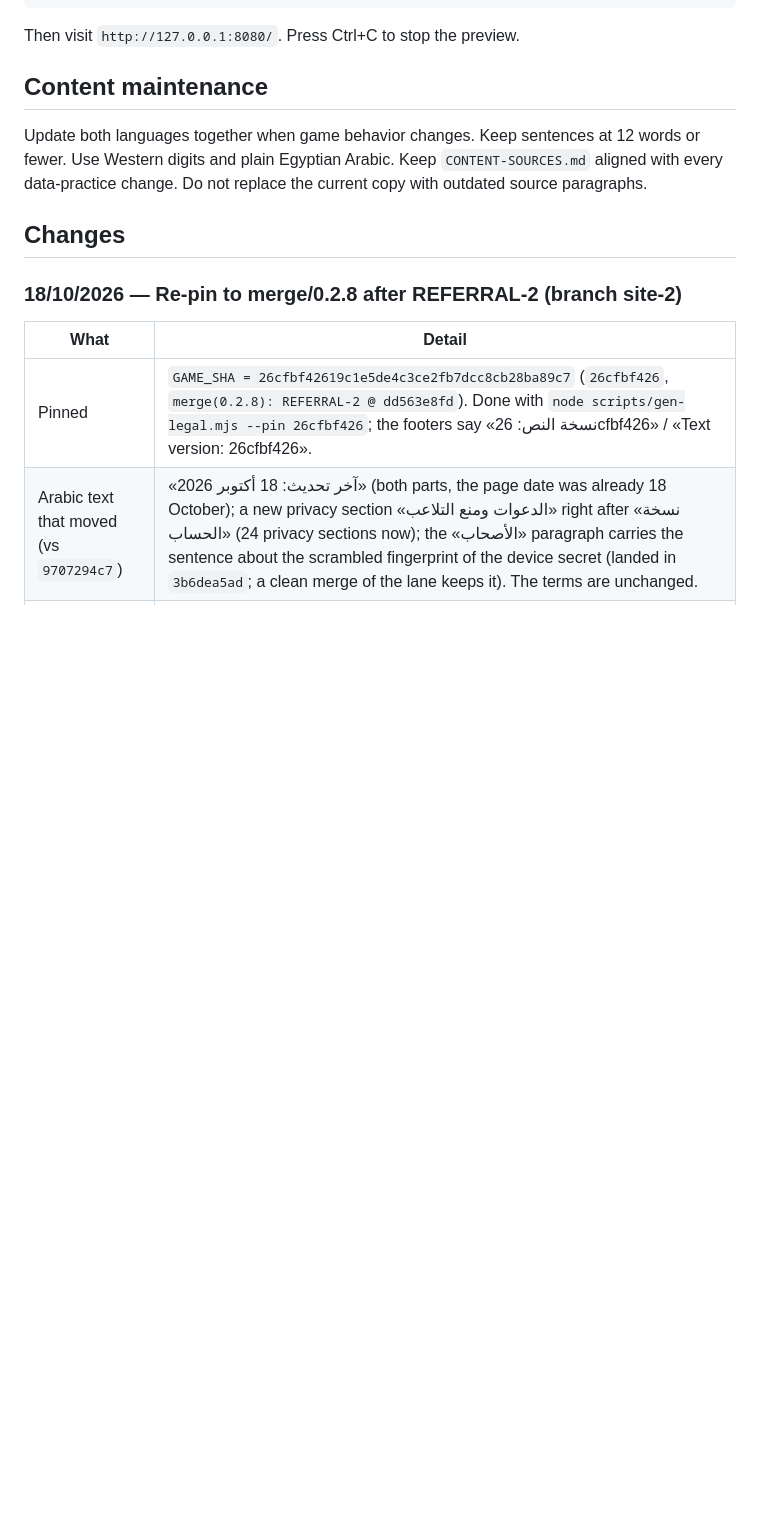
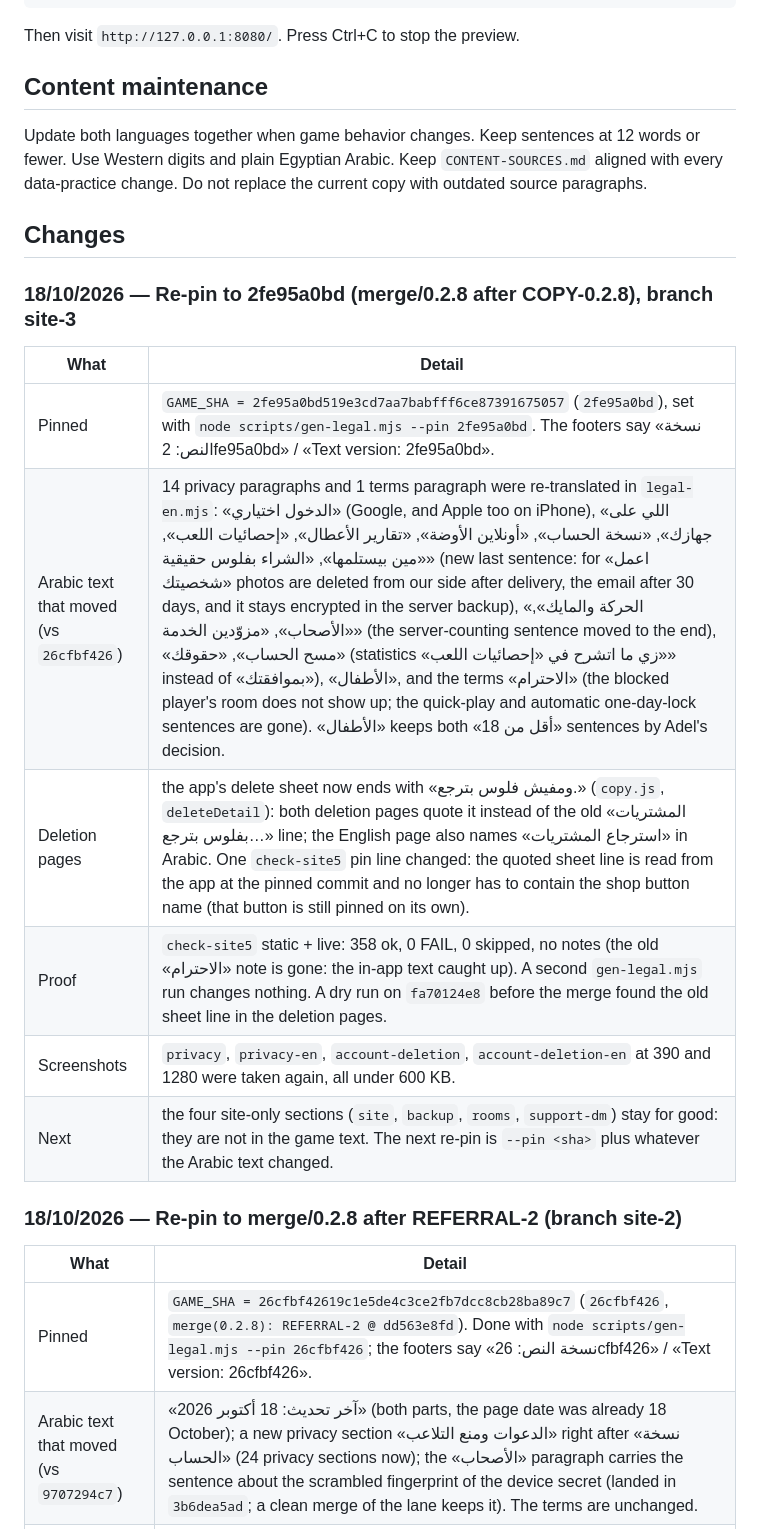
Before and after one commit to AdelGamal001/maslaha-legal, a Markdown page: README.md, the part around the change. Rendered like a GitHub page; blank space fills up the shorter version.

Commit message:
legal: README Changes entry for the re-pin to 2fe95a0bd
Co-Authored-By: Claude Sonnet 5.5 <noreply@anthropic.com>
Claude-Session: https://claude.ai/code/session_01Ww1yAMyWhNtcyMQdXxQ3ZP

```diff
--- a/README.md
+++ b/README.md
@@ -83,6 +83,17 @@ Keep `CONTENT-SOURCES.md` aligned with every data-practice change.
 Do not replace the current copy with outdated source paragraphs.
 
 ## Changes
+
+### 18/10/2026 — Re-pin to 2fe95a0bd (merge/0.2.8 after COPY-0.2.8), branch site-3
+
+| What | Detail |
+|---|---|
+| Pinned | `GAME_SHA = 2fe95a0bd519e3cd7aa7babfff6ce87391675057` (`2fe95a0bd`), set with `node scripts/gen-legal.mjs --pin 2fe95a0bd`. The footers say «نسخة النص: 2fe95a0bd» / «Text version: 2fe95a0bd». |
+| Arabic text that moved (vs `26cfbf426`) | 14 privacy paragraphs and 1 terms paragraph were re-translated in `legal-en.mjs`: «الدخول اختياري» (Google, and Apple too on iPhone), «اللي على جهازك», «نسخة الحساب», «أونلاين الأوضة», «تقارير الأعطال», «إحصائيات اللعب», «مين بيستلمها», «الشراء بفلوس حقيقية» (new last sentence: for «اعمل شخصيتك» photos are deleted from our side after delivery, the email after 30 days, and it stays encrypted in the server backup), «الحركة والمايك», «الأصحاب», «مزوّدين الخدمة» (the server-counting sentence moved to the end), «مسح الحساب», «حقوقك» (statistics «زي ما اتشرح في «إحصائيات اللعب»» instead of «بموافقتك»), «الأطفال», and the terms «الاحترام» (the blocked player's room does not show up; the quick-play and automatic one-day-lock sentences are gone). «الأطفال» keeps both «أقل من 18» sentences by Adel's decision. |
+| Deletion pages | the app's delete sheet now ends with «ومفيش فلوس بترجع.» (`copy.js`, `deleteDetail`): both deletion pages quote it instead of the old «المشتريات بفلوس بترجع…» line; the English page also names «استرجاع المشتريات» in Arabic. One `check-site5` pin line changed: the quoted sheet line is read from the app at the pinned commit and no longer has to contain the shop button name (that button is still pinned on its own). |
+| Proof | `check-site5` static + live: 358 ok, 0 FAIL, 0 skipped, no notes (the old «الاحترام» note is gone: the in-app text caught up). A second `gen-legal.mjs` run changes nothing. A dry run on `fa70124e8` before the merge found the old sheet line in the deletion pages. |
+| Screenshots | `privacy`, `privacy-en`, `account-deletion`, `account-deletion-en` at 390 and 1280 were taken again, all under 600 KB. |
+| Next | the four site-only sections (`site`, `backup`, `rooms`, `support-dm`) stay for good: they are not in the game text. The next re-pin is `--pin <sha>` plus whatever the Arabic text changed. |
 
 ### 18/10/2026 — Re-pin to merge/0.2.8 after REFERRAL-2 (branch site-2)
 
```
